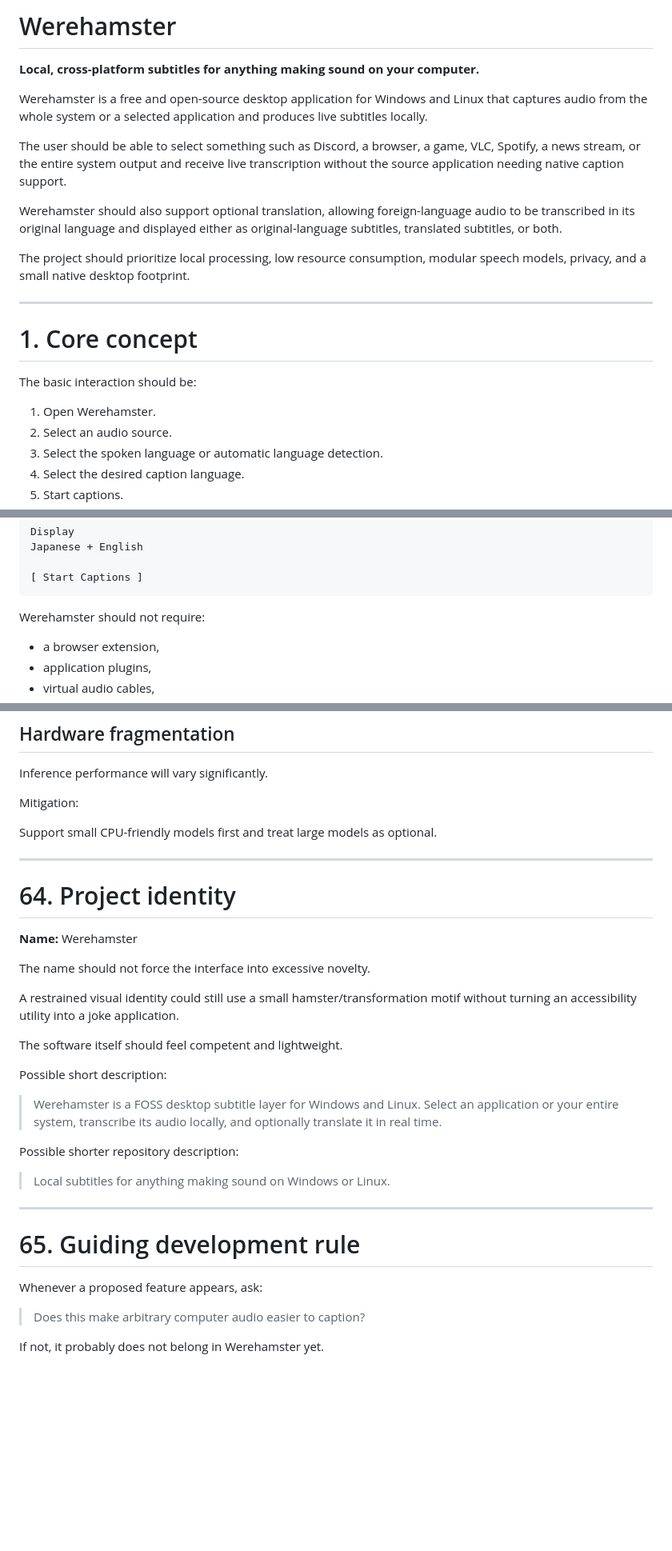
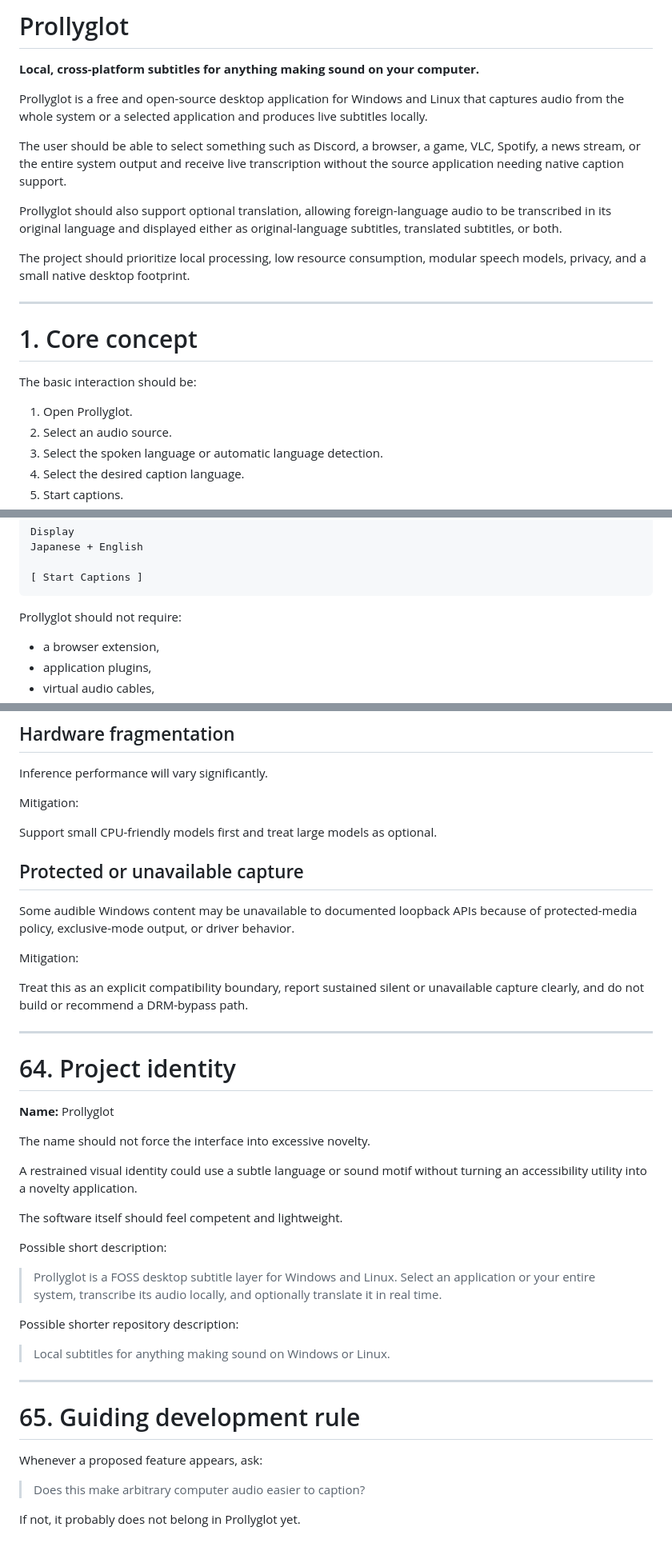
Before and after one commit to ZDOSS/Prollyglot, a Markdown page: Prollyglot.md, 3 parts joined by grey strips. Shown at 80% size. Drawn GitHub-style; blank space fills up the shorter version.

````diff
--- a/Werehamster.md
+++ b/Prollyglot.md
@@ -1,12 +1,12 @@
-# Werehamster
+# Prollyglot
 
 **Local, cross-platform subtitles for anything making sound on your computer.**
 
-Werehamster is a free and open-source desktop application for Windows and Linux that captures audio from the whole system or a selected application and produces live subtitles locally.
+Prollyglot is a free and open-source desktop application for Windows and Linux that captures audio from the whole system or a selected application and produces live subtitles locally.
 
 The user should be able to select something such as Discord, a browser, a game, VLC, Spotify, a news stream, or the entire system output and receive live transcription without the source application needing native caption support.
 
-Werehamster should also support optional translation, allowing foreign-language audio to be transcribed in its original language and displayed either as original-language subtitles, translated subtitles, or both.
+Prollyglot should also support optional translation, allowing foreign-language audio to be transcribed in its original language and displayed either as original-language subtitles, translated subtitles, or both.
 
 The project should prioritize local processing, low resource consumption, modular speech models, privacy, and a small native desktop footprint.
 
@@ -16,7 +16,7 @@ The project should prioritize local processing, low resource consumption, modula
 
 The basic interaction should be:
 
-1. Open Werehamster.
+1. Open Prollyglot.
 2. Select an audio source.
 3. Select the spoken language or automatic language detection.
 4. Select the desired caption language.
@@ -53,7 +53,7 @@ Japanese + English
 [ Start Captions ]
 ```
 
-Werehamster should not require:
+Prollyglot should not require:
 
 - a browser extension,
 - application plugins,
@@ -1788,21 +1839,29 @@ Mitigation:
 
 Support small CPU-friendly models first and treat large models as optional.
 
+## Protected or unavailable capture
+
+Some audible Windows content may be unavailable to documented loopback APIs because of protected-media policy, exclusive-mode output, or driver behavior.
+
+Mitigation:
+
+Treat this as an explicit compatibility boundary, report sustained silent or unavailable capture clearly, and do not build or recommend a DRM-bypass path.
+
 ---
 
 # 64. Project identity
 
-**Name:** Werehamster
+**Name:** Prollyglot
 
 The name should not force the interface into excessive novelty.
 
-A restrained visual identity could still use a small hamster/transformation motif without turning an accessibility utility into a joke application.
+A restrained visual identity could use a subtle language or sound motif without turning an accessibility utility into a novelty application.
 
 The software itself should feel competent and lightweight.
 
 Possible short description:
 
-> Werehamster is a FOSS desktop subtitle layer for Windows and Linux. Select an application or your entire system, transcribe its audio locally, and optionally translate it in real time.
+> Prollyglot is a FOSS desktop subtitle layer for Windows and Linux. Select an application or your entire system, transcribe its audio locally, and optionally translate it in real time.
 
 Possible shorter repository description:
 
@@ -1816,4 +1875,4 @@ Whenever a proposed feature appears, ask:
 
 > Does this make arbitrary computer audio easier to caption?
 
-If not, it probably does not belong in Werehamster yet.
+If not, it probably does not belong in Prollyglot yet.
````
Also changed, not shown: other parts of Prollyglot.md (+118 -67 lines).
